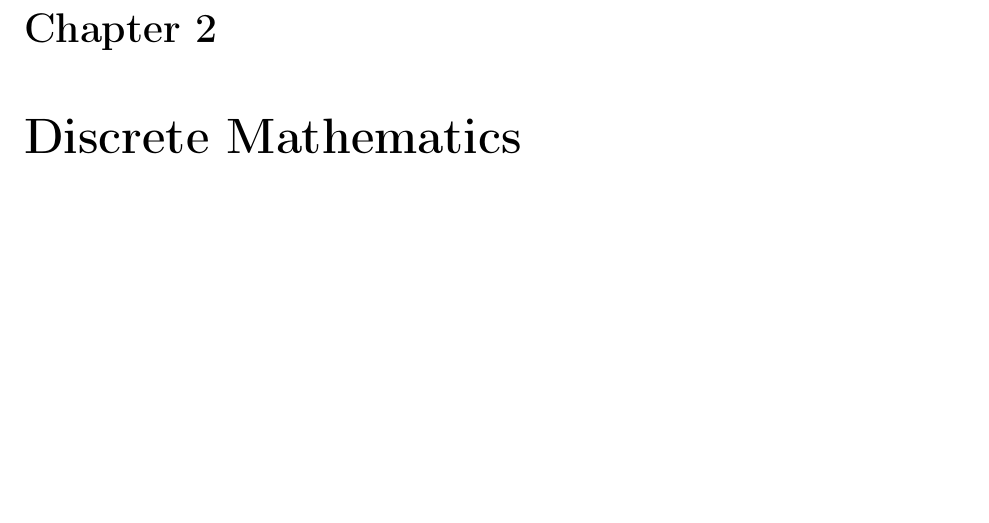
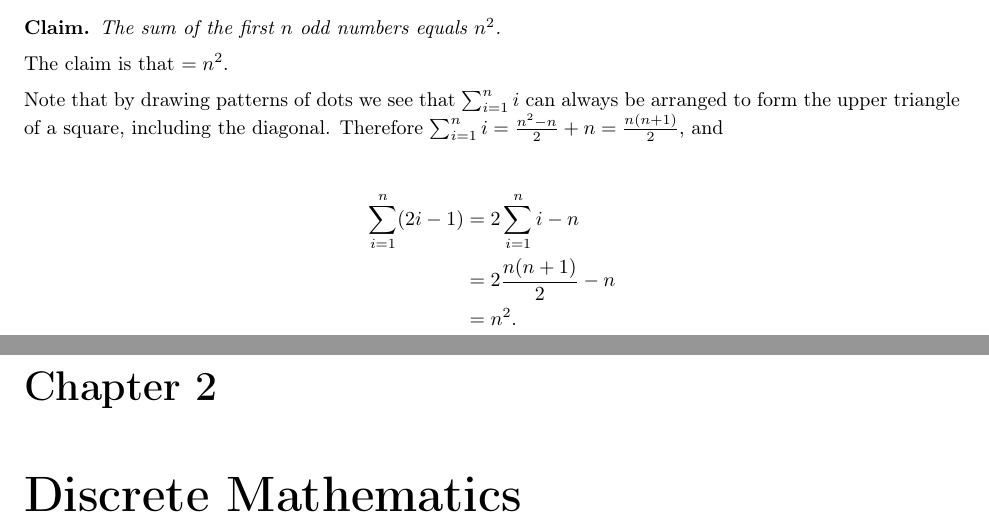
Before and after one commit to dandavison/mathematics, a LaTeX thesis (mathematics.tex, which reads foundations.tex): part of page 17 of 303 before the commit and two parts of pages 16 and 17 of 303 after it, the two joined at a grey line, cut at the place of the change, the shorter picture padded with empty space. Compiled offline with pdfLaTeX.

Commit message:
Sum of 1 to n

```diff
--- a/foundations.tex
+++ b/foundations.tex
@@ -240,3 +240,21 @@ not as common as the standard trig functions.
 \begin{mdframed}
   \includegraphics[width=400pt]{img/misc--cambridge-1a-vectors-and-matrices-revision-3.png}
 \end{mdframed}
+
+
+\begin{claim*}
+  The sum of the first $n$ odd numbers equals $n^2$.
+\end{claim*}
+
+The claim is that $ = n^2$.
+
+Note that by drawing patterns of dots we see that $\sum_{i=1}^n i$ can always be arranged to form
+the upper triangle of a square, including the diagonal. Therefore
+$\sum_{i=1}^n i = \frac{n^2 - n}{2} + n = \frac{n(n+1)}{2}$, and
+
+\begin{align*}
+  \sum_{i=1}^n (2i - 1)
+  &= 2\sum_{i=1}^n i - n \\
+  &= 2\frac{n(n+1)}{2} - n \\
+  &= n^2.
+\end{align*}
```
